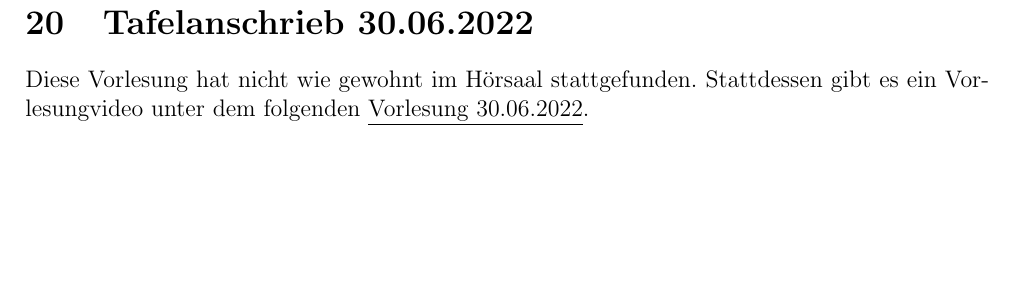
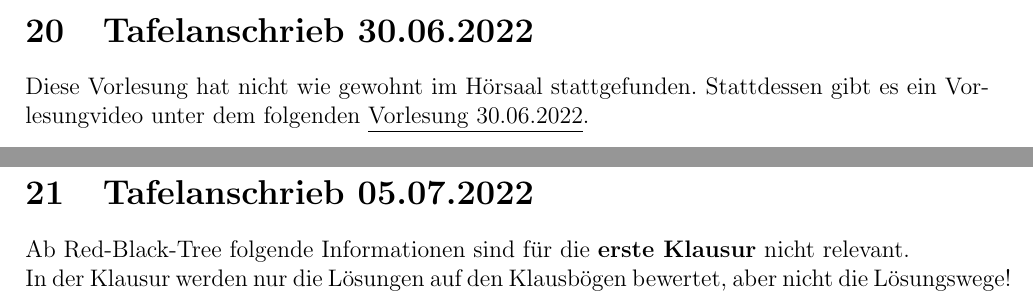
Before and after one commit to mbweitner/dap2Tafelanschrieb, a LaTeX document (Tafelanschriebe/main.tex, which reads Tafelanschriebe/2022.07.05/2022.07.05.tex): part of page 34 of 34 before the commit and two parts of pages 27 and 28 of 28 after it, the two joined at a grey line, cut so that both start at the same text, the shorter picture padded with empty space. Compiled offline with pdfLaTeX.

Commit message:
Tafelanschrieb 05.07.2022 hinzugefügt Anpassung der Mittschriften der VIdeos

```diff
--- /dev/null
+++ b/Tafelanschriebe/2022.07.05/2022.07.05.tex
@@ -0,0 +1,2 @@
+Ab Red-Black-Tree folgende Informationen sind für die \textbf{erste Klausur} nicht relevant.\\
+In der Klausur werden nur die Lösungen auf den Klausbögen bewertet, aber nicht die Lösungswege!
--- a/Tafelanschriebe/main.tex
+++ b/Tafelanschriebe/main.tex
@@ -98 +99,3 @@
+\section{Tafelanschrieb 05.07.2022}
+\input{2022.07.05/2022.07.05}
 \end{document}
```
Also changed, not shown: Tafelanschriebe/main.pdf, Tafelanschriebe/main.tex (15 more changed lines).
